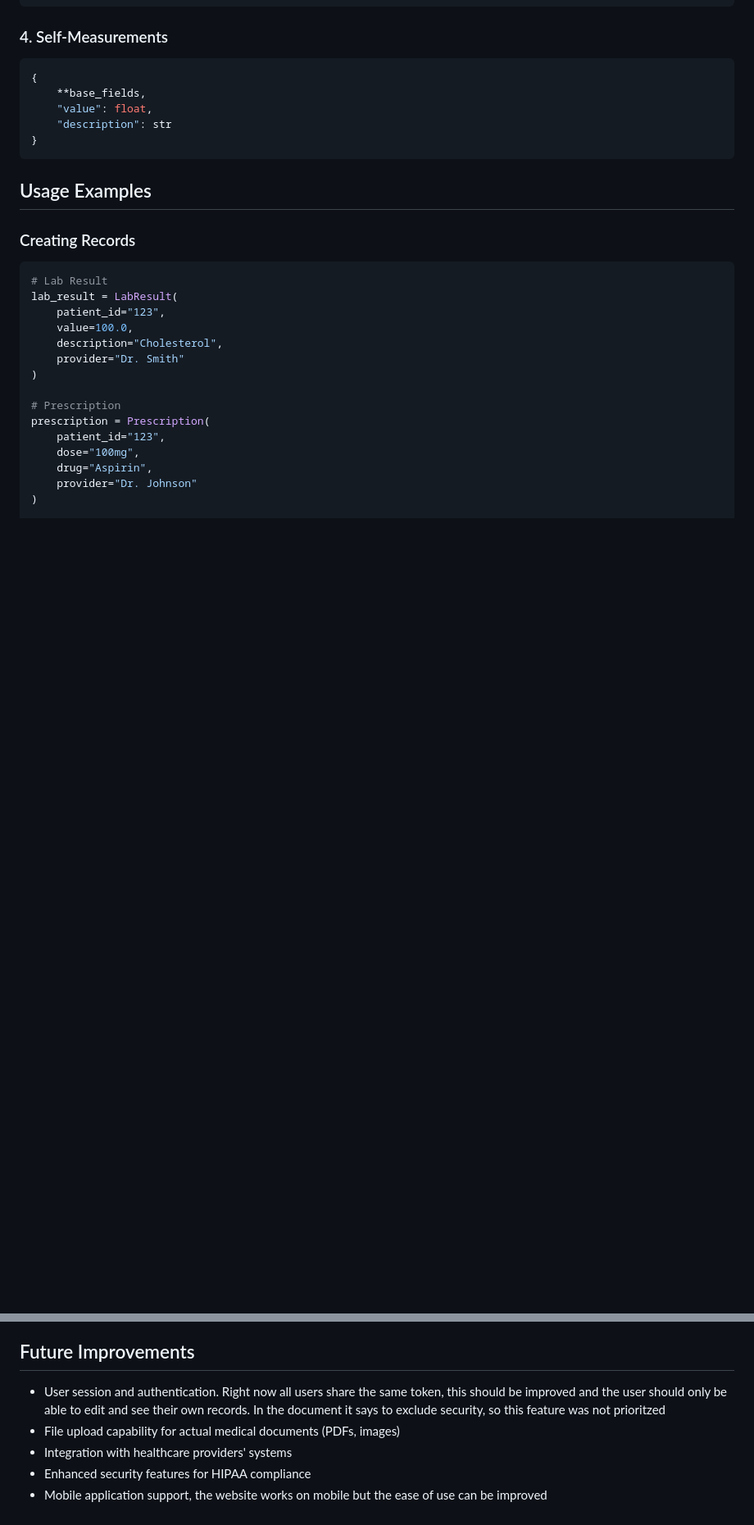
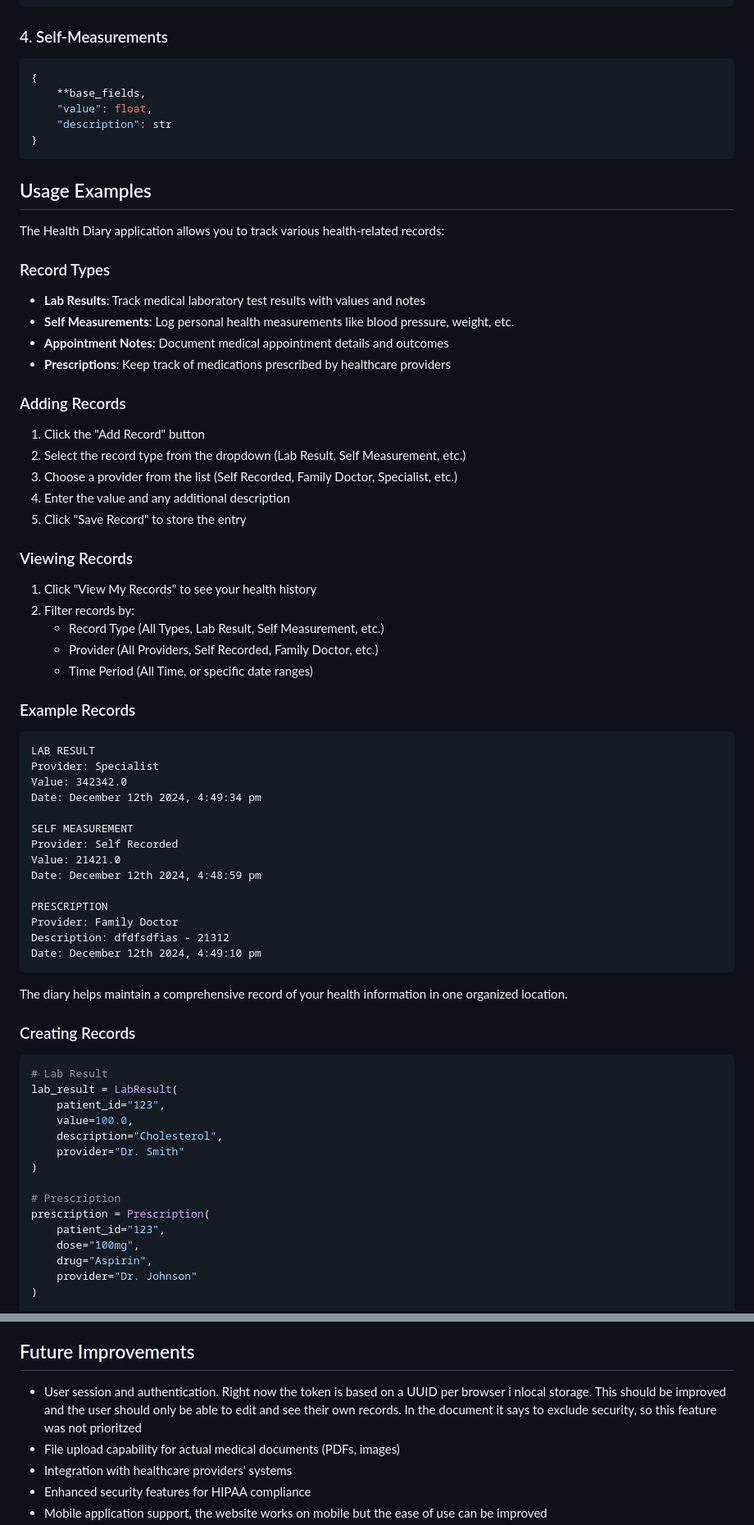
Before and after one commit to silicon-sage/AlexPythonServer, a Markdown page: readme.md, 2 parts joined by grey strips. Shown at 82% size. Drawn GitHub-style; blank space fills up the shorter version.

Commit message:
Update readme with how to guide

````diff
--- a/readme.md
+++ b/readme.md
@@ -201,6 +201,48 @@ All records contain these base fields:
 
 ## Usage Examples
 
+The Health Diary application allows you to track various health-related records:
+
+### Record Types
+- **Lab Results**: Track medical laboratory test results with values and notes
+- **Self Measurements**: Log personal health measurements like blood pressure, weight, etc.
+- **Appointment Notes**: Document medical appointment details and outcomes
+- **Prescriptions**: Keep track of medications prescribed by healthcare providers
+
+### Adding Records
+1. Click the "Add Record" button
+2. Select the record type from the dropdown (Lab Result, Self Measurement, etc.)
+3. Choose a provider from the list (Self Recorded, Family Doctor, Specialist, etc.)
+4. Enter the value and any additional description
+5. Click "Save Record" to store the entry
+
+### Viewing Records
+1. Click "View My Records" to see your health history
+2. Filter records by:
+   - Record Type (All Types, Lab Result, Self Measurement, etc.)
+   - Provider (All Providers, Self Recorded, Family Doctor, etc.)
+   - Time Period (All Time, or specific date ranges)
+
+### Example Records
+```
+LAB RESULT
+Provider: Specialist
+Value: 342342.0
+Date: December 12th 2024, 4:49:34 pm
+
+SELF MEASUREMENT
+Provider: Self Recorded
+Value: 21421.0
+Date: December 12th 2024, 4:48:59 pm
+
+PRESCRIPTION
+Provider: Family Doctor
+Description: dfdfsdfias - 21312
+Date: December 12th 2024, 4:49:10 pm
+```
+
+The diary helps maintain a comprehensive record of your health information in one organized location.
+
 ### Creating Records
 ```python
 # Lab Result
@@ -250,7 +292,7 @@ measurement = SelfMeasurement(
 - **Timeline-First Approach**: Prioritized chronological view as well as the data filtering as the main interface based on user needs
 
 ## Future Improvements
-- User session and authentication. Right now all users share the same token, this should be improved and the user should only be able to edit and see their own records. In the document it says to exclude security, so this feature was not prioritzed
+- User session and authentication. Right now the token is based on a UUID per browser i nlocal storage. This should be improved and the user should only be able to edit and see their own records. In the document it says to exclude security, so this feature was not prioritzed
 - File upload capability for actual medical documents (PDFs, images)
 - Integration with healthcare providers' systems
 - Enhanced security features for HIPAA compliance
````
